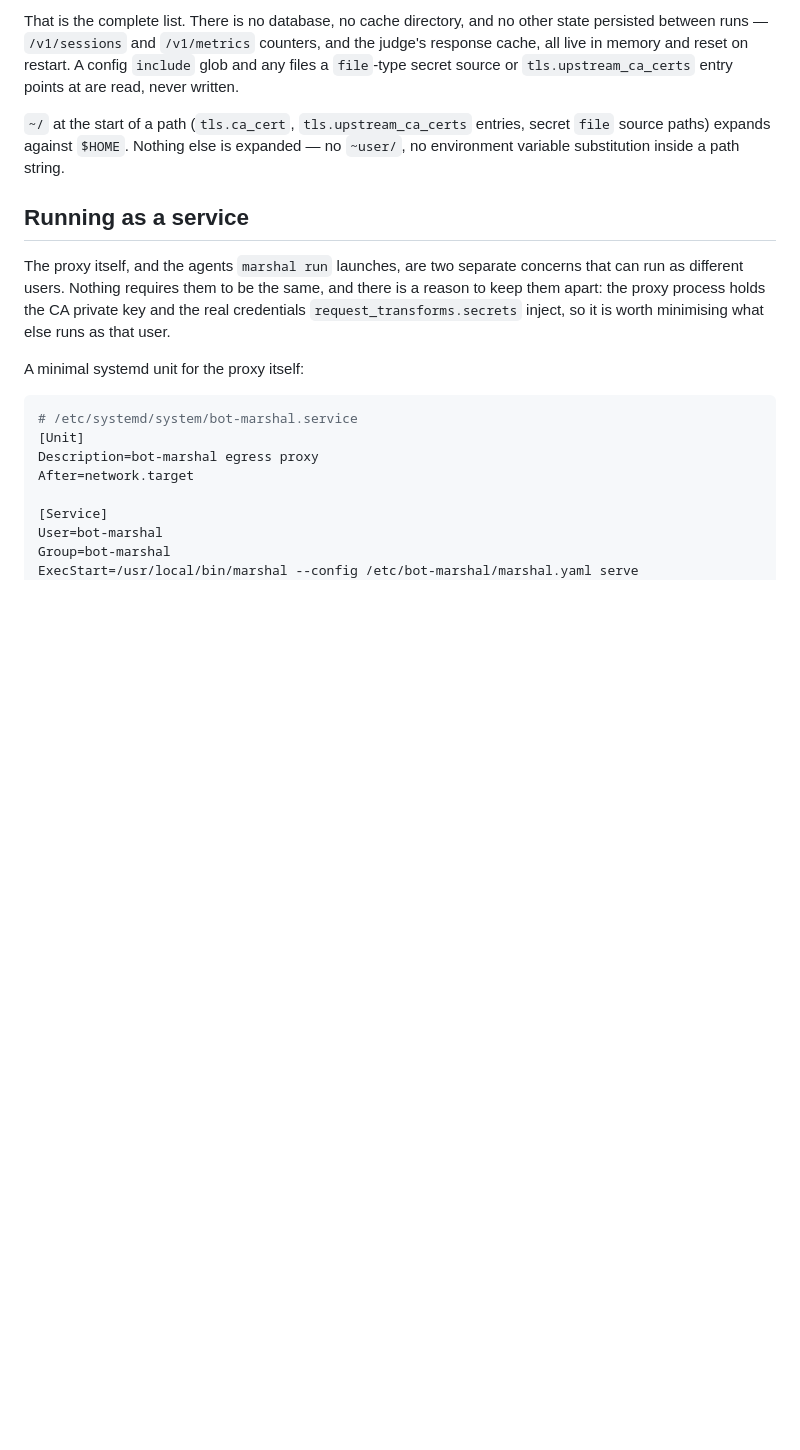
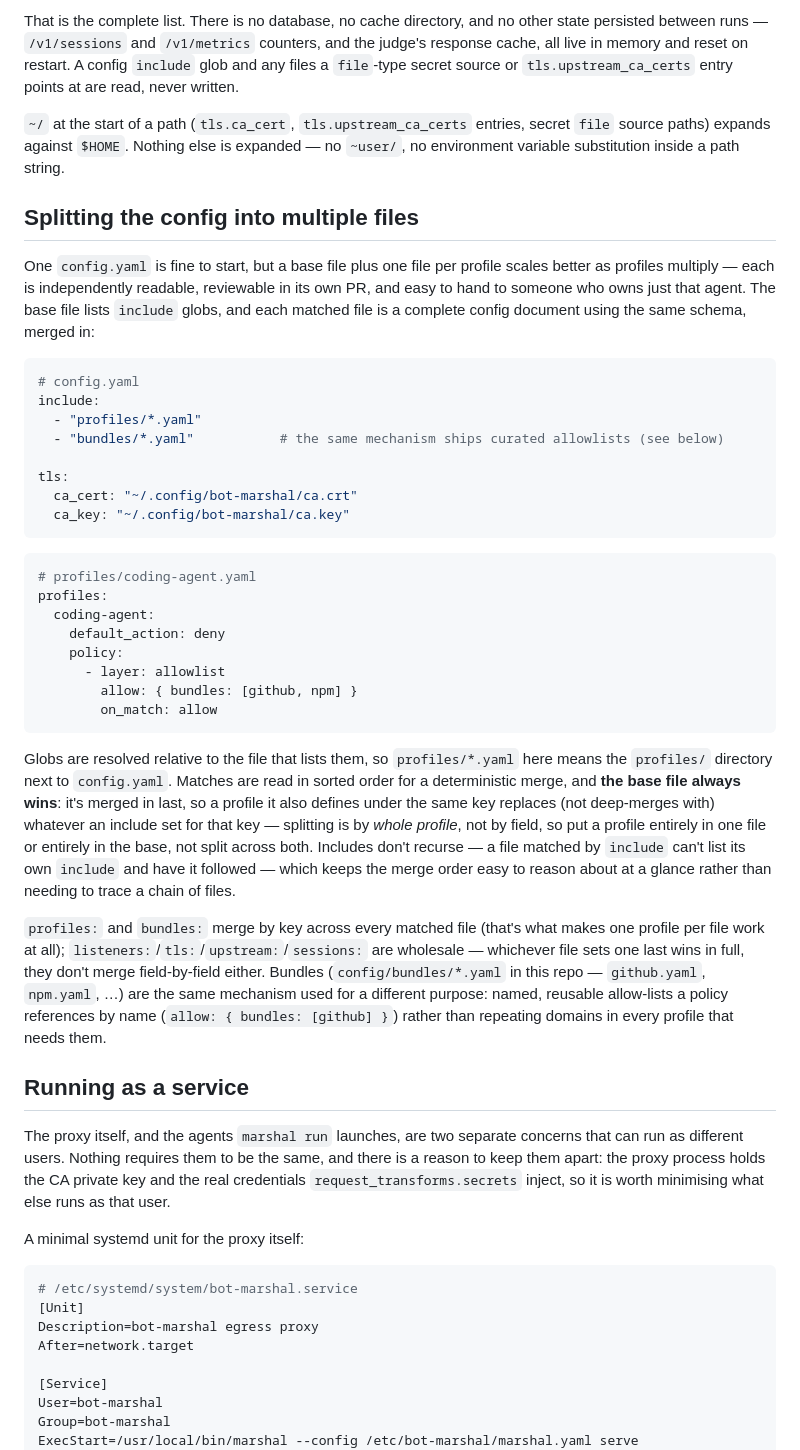
Before and after one commit to gregbacchus/bot-marshal, a Markdown page: README.md, the part around the change. Drawn GitHub-style; blank space fills up the shorter version.

Commit message:
README: document splitting the config into multiple files
The include: glob mechanism already supported one file per profile
(and is how bundles already ship), but the README never documented
it beyond a passing mention. Added a section covering the merge
semantics that matter in practice: base-wins, whole-profile
replacement rather than field merge on a shared key, no recursion,
and glob resolution relative to the listing file. Verified against
marshal config check with a real base + profiles/*.yaml + bundles/*.yaml
layout.

Co-Authored-By: Claude Sonnet 5 <noreply@anthropic.com>

````diff
--- a/README.md
+++ b/README.md
@@ -178,6 +178,51 @@ cache, all live in memory and reset on restart. A config `include` glob and any
 `~/` at the start of a path (`tls.ca_cert`, `tls.upstream_ca_certs` entries, secret `file`
 source paths) expands against `$HOME`. Nothing else is expanded — no `~user/`, no
 environment variable substitution inside a path string.
+
+## Splitting the config into multiple files
+
+One `config.yaml` is fine to start, but a base file plus one file per profile scales better as
+profiles multiply — each is independently readable, reviewable in its own PR, and easy to hand
+to someone who owns just that agent. The base file lists `include` globs, and each matched file
+is a complete config document using the same schema, merged in:
+
+```yaml
+# config.yaml
+include:
+  - "profiles/*.yaml"
+  - "bundles/*.yaml"           # the same mechanism ships curated allowlists (see below)
+
+tls:
+  ca_cert: "~/.config/bot-marshal/ca.crt"
+  ca_key: "~/.config/bot-marshal/ca.key"
+```
+
+```yaml
+# profiles/coding-agent.yaml
+profiles:
+  coding-agent:
+    default_action: deny
+    policy:
+      - layer: allowlist
+        allow: { bundles: [github, npm] }
+        on_match: allow
+```
+
+Globs are resolved relative to the file that lists them, so `profiles/*.yaml` here means the
+`profiles/` directory next to `config.yaml`. Matches are read in sorted order for a
+deterministic merge, and **the base file always wins**: it's merged in last, so a profile it
+also defines under the same key replaces (not deep-merges with) whatever an include set for
+that key — splitting is by *whole profile*, not by field, so put a profile entirely in one
+file or entirely in the base, not split across both. Includes don't recurse — a file matched
+by `include` can't list its own `include` and have it followed — which keeps the merge order
+easy to reason about at a glance rather than needing to trace a chain of files.
+
+`profiles:` and `bundles:` merge by key across every matched file (that's what makes one
+profile per file work at all); `listeners:`/`tls:`/`upstream:`/`sessions:` are wholesale —
+whichever file sets one last wins in full, they don't merge field-by-field either. Bundles
+(`config/bundles/*.yaml` in this repo — `github.yaml`, `npm.yaml`, …) are the same mechanism
+used for a different purpose: named, reusable allow-lists a policy references by name
+(`allow: { bundles: [github] }`) rather than repeating domains in every profile that needs them.
 
 ## Running as a service
 
````
